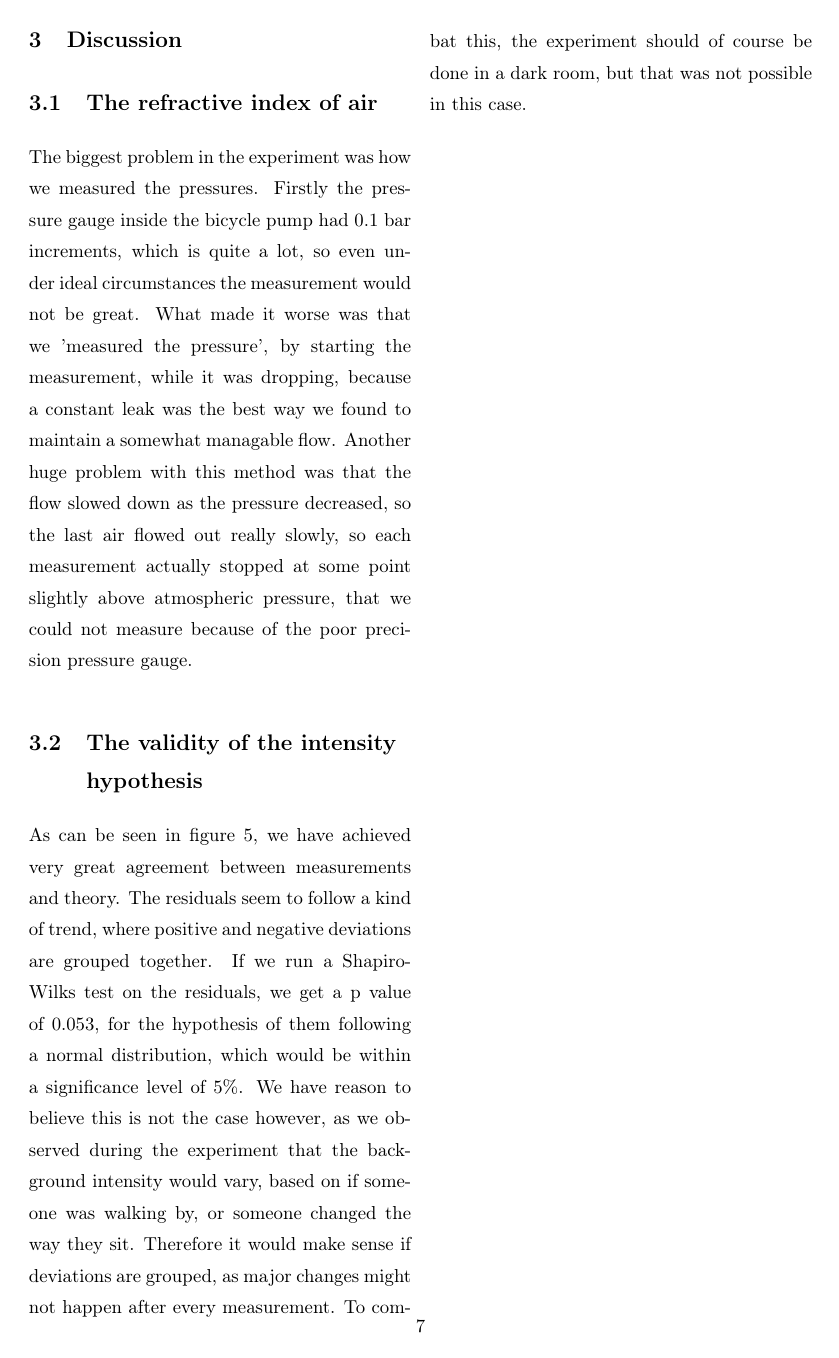
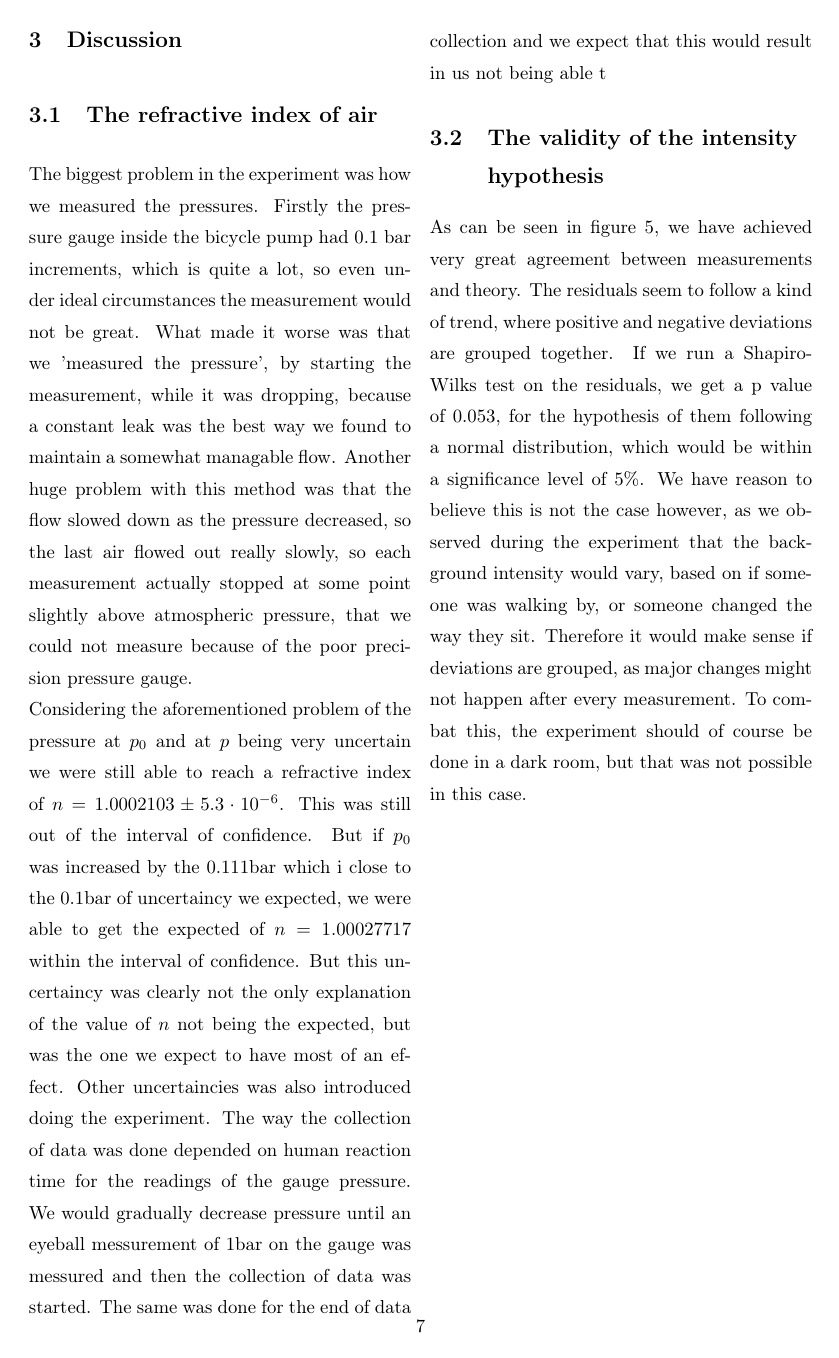
Before and after one commit to Emiliuhre/Labgruppe-Eksperimentiel-Fysik-2, a LaTeX thesis (Exercise 3/Rapport/main.tex, which reads Exercise 3/Rapport/discussion.tex): page 10 of 12. Compiled offline with pdfLaTeX.

Commit message:
mere snask

```diff
--- a/Exercise 3/Rapport/discussion.tex
+++ b/Exercise 3/Rapport/discussion.tex
@@ -4,7 +4,12 @@ The biggest problem in the experiment was how we measured the pressures.
 Firstly the pressure gauge inside the bicycle pump had $0.1$ bar increments, which is quite a lot, so even under ideal circumstances the measurement would not be great.
 What made it worse was that we 'measured the pressure', by starting the measurement, while it was dropping, because a constant leak was the best way we found to maintain a somewhat managable flow.
 Another huge problem with this method was that the flow slowed down as the pressure decreased, so the last air flowed out really slowly,
-so each measurement actually stopped at some point slightly above atmospheric pressure, that we could not measure because of the poor precision pressure gauge.
+so each measurement actually stopped at some point slightly above atmospheric pressure, that we could not measure because of the poor precision pressure gauge.\\
+Considering the aforementioned problem of the pressure at $p_{0}$ and at $p$ being very uncertain we were still able to reach a refractive index of $n=1.0002103 \pm 5.3 \cdot10^{-6}$.
+This was still out of the interval of confidence. But if $p_{0}$ was increased by the $0.111 \text{bar}$ which i close to the $0.1 \text{bar}$ of uncertaincy we expected, we were able to get the expected of $n=1.00027717$ within the interval of confidence.
+But this uncertaincy was clearly not the only explanation of the value of $n$ not being the expected, but was the one we expect to have most of an effect. Other uncertaincies was also introduced doing the experiment.
+The way the collection of data was done depended on human reaction time for the readings of the gauge pressure. We would gradually decrease pressure until an eyeball messurement of $1 \text{bar}$ on the gauge was messured and then the collection of data was started.
+The same was done for the end of data collection and we expect that this would result in us not being able t
 \section{The validity of the intensity hypothesis}
 As can be seen in figure \ref{fig:WaveplateFit},
 we have achieved very great agreement between measurements and theory.
```
